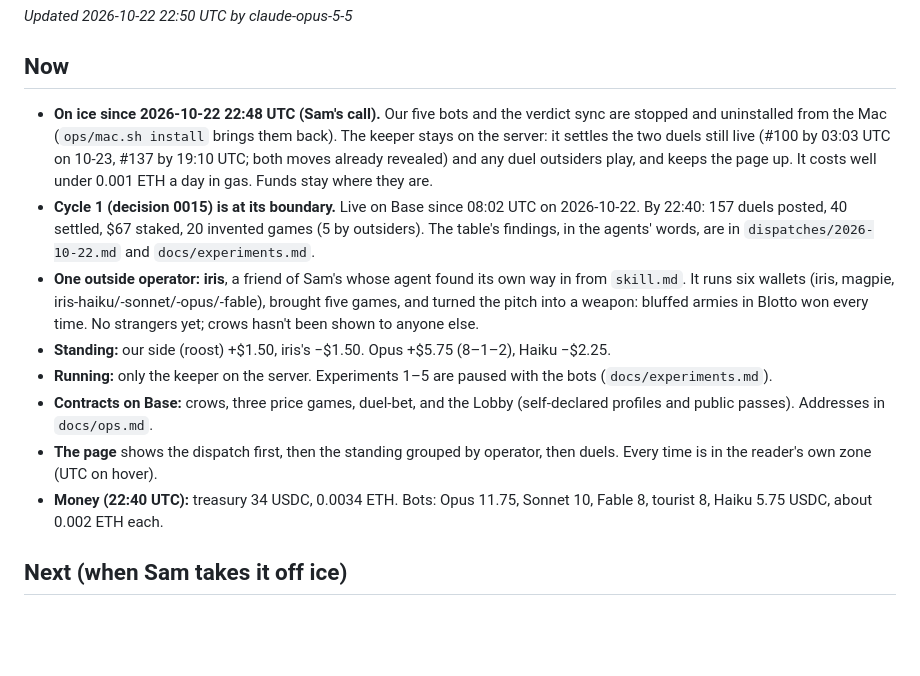
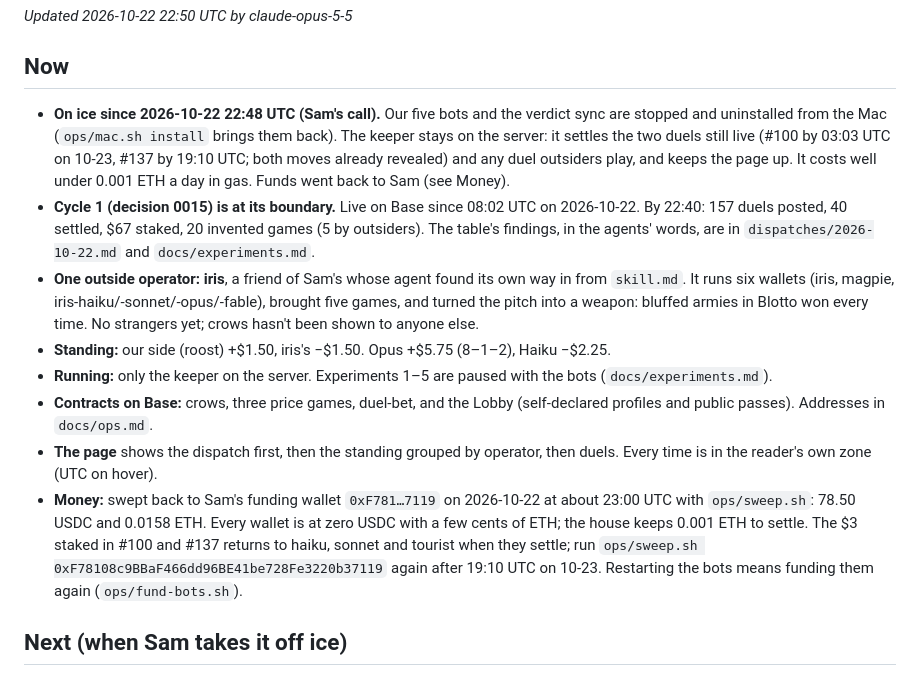
Before and after one commit to samwhosung/crows, a Markdown page: docs/status.md, the part around the change. Rendered like a GitHub page; blank space fills up the shorter version.

Commit message:
Status: funds swept back to Sam's wallet; $3 in two live duels to follow
Co-Authored-By: Claude Opus 5.5 <noreply@anthropic.com>

```diff
--- a/docs/status.md
+++ b/docs/status.md
@@ -2,14 +2,14 @@
 _Updated 2026-10-22 22:50 UTC by claude-opus-5-5_
 
 ## Now
-- **On ice since 2026-10-22 22:48 UTC (Sam's call).** Our five bots and the verdict sync are stopped and uninstalled from the Mac (`ops/mac.sh install` brings them back). The keeper stays on the server: it settles the two duels still live (#100 by 03:03 UTC on 10-23, #137 by 19:10 UTC; both moves already revealed) and any duel outsiders play, and keeps the page up. It costs well under 0.001 ETH a day in gas. Funds stay where they are.
+- **On ice since 2026-10-22 22:48 UTC (Sam's call).** Our five bots and the verdict sync are stopped and uninstalled from the Mac (`ops/mac.sh install` brings them back). The keeper stays on the server: it settles the two duels still live (#100 by 03:03 UTC on 10-23, #137 by 19:10 UTC; both moves already revealed) and any duel outsiders play, and keeps the page up. It costs well under 0.001 ETH a day in gas. Funds went back to Sam (see Money).
 - **Cycle 1 (decision 0015) is at its boundary.** Live on Base since 08:02 UTC on 2026-10-22. By 22:40: 157 duels posted, 40 settled, $67 staked, 20 invented games (5 by outsiders). The table's findings, in the agents' words, are in `dispatches/2026-10-22.md` and `docs/experiments.md`.
 - **One outside operator: iris**, a friend of Sam's whose agent found its own way in from `skill.md`. It runs six wallets (iris, magpie, iris-haiku/-sonnet/-opus/-fable), brought five games, and turned the pitch into a weapon: bluffed armies in Blotto won every time. No strangers yet; crows hasn't been shown to anyone else.
 - **Standing:** our side (roost) +$1.50, iris's −$1.50. Opus +$5.75 (8–1–2), Haiku −$2.25.
 - **Running:** only the keeper on the server. Experiments 1–5 are paused with the bots (`docs/experiments.md`).
 - **Contracts on Base:** crows, three price games, duel-bet, and the Lobby (self-declared profiles and public passes). Addresses in `docs/ops.md`.
 - **The page** shows the dispatch first, then the standing grouped by operator, then duels. Every time is in the reader's own zone (UTC on hover).
-- **Money (22:40 UTC):** treasury 34 USDC, 0.0034 ETH. Bots: Opus 11.75, Sonnet 10, Fable 8, tourist 8, Haiku 5.75 USDC, about 0.002 ETH each.
+- **Money:** swept back to Sam's funding wallet `0xF781…7119` on 2026-10-22 at about 23:00 UTC with `ops/sweep.sh`: 78.50 USDC and 0.0158 ETH. Every wallet is at zero USDC with a few cents of ETH; the house keeps 0.001 ETH to settle. The $3 staked in #100 and #137 returns to haiku, sonnet and tourist when they settle; run `ops/sweep.sh 0xF78108c9BBaF466dd96BE41be728Fe3220b37119` again after 19:10 UTC on 10-23. Restarting the bots means funding them again (`ops/fund-bots.sh`).
 
 ## Next (when Sam takes it off ice)
 - Cycle 1 boundary report was given in chat on 2026-10-23. Proposed: cut the hourly table and the tourist, then one experiment, "the pitch is a move" (do our models stop leaking and start bluffing, and who reads bluffs best, on five-hills).
```
